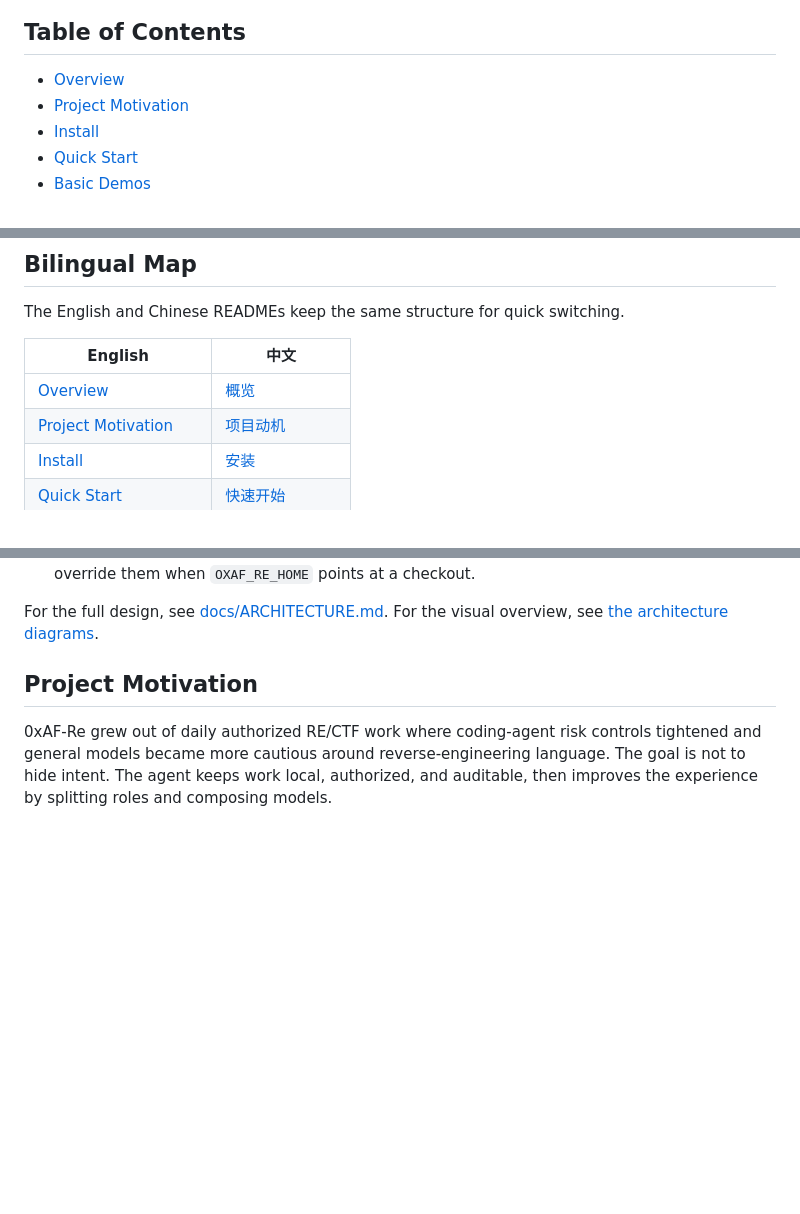
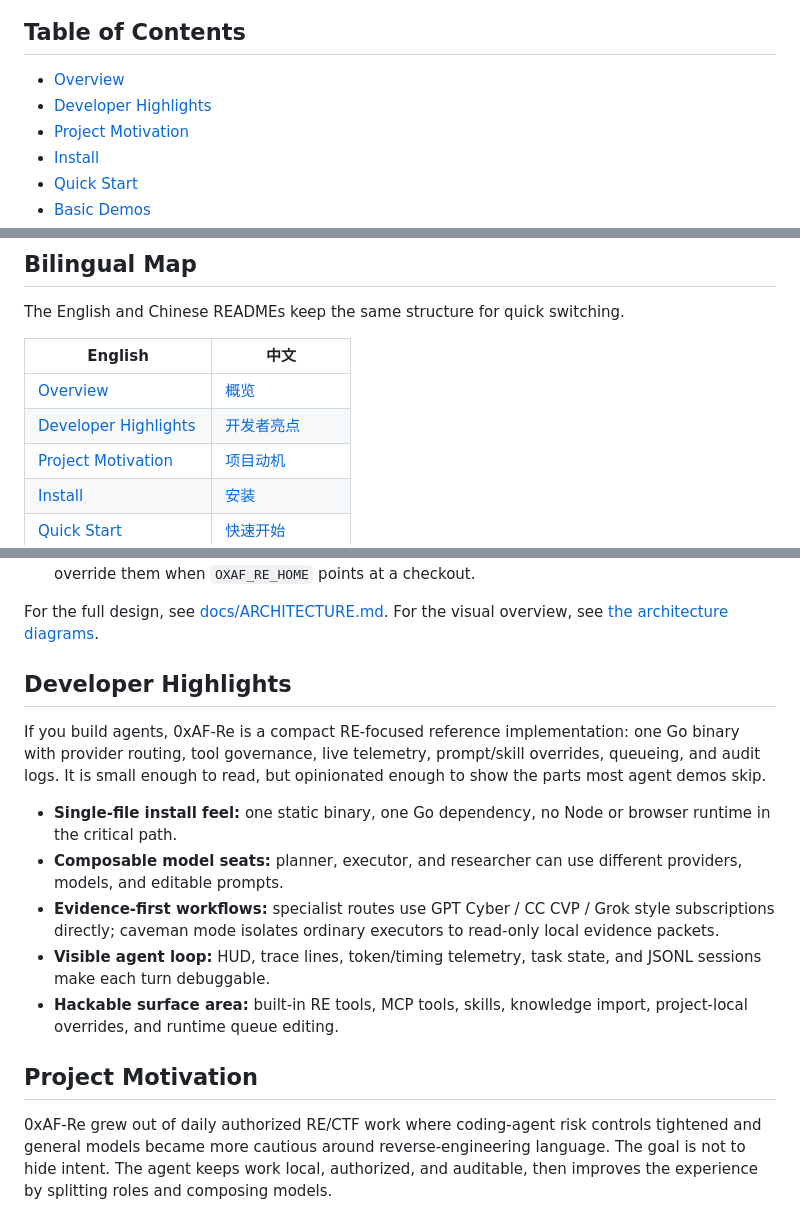
Before and after one commit to overkazaf/re-agent, a Markdown page: README.md, 3 parts joined by grey strips. Rendered like a GitHub page; blank space fills up the shorter version.

Commit message:
docs: add developer highlights

```diff
--- a/README.md
+++ b/README.md
@@ -15,6 +15,7 @@ and a live view of each turn in one static Go binary.
 ## Table of Contents
 
 - [Overview](#overview)
+- [Developer Highlights](#developer-highlights)
 - [Project Motivation](#project-motivation)
 - [Install](#install)
 - [Quick Start](#quick-start)
@@ -33,6 +34,7 @@ The English and Chinese READMEs keep the same structure for quick switching.
 | English | 中文 |
 | --- | --- |
 | [Overview](#overview) | [概览](README.zh-CN.md#概览) |
+| [Developer Highlights](#developer-highlights) | [开发者亮点](README.zh-CN.md#开发者亮点) |
 | [Project Motivation](#project-motivation) | [项目动机](README.zh-CN.md#项目动机) |
 | [Install](#install) | [安装](README.zh-CN.md#安装) |
 | [Quick Start](#quick-start) | [快速开始](README.zh-CN.md#快速开始) |
@@ -59,6 +61,25 @@ The English and Chinese READMEs keep the same structure for quick switching.
 
 For the full design, see [docs/ARCHITECTURE.md](docs/ARCHITECTURE.md). For the
 visual overview, see [the architecture diagrams](docs/diagrams/).
+
+## Developer Highlights
+
+If you build agents, 0xAF-Re is a compact RE-focused reference implementation:
+one Go binary with provider routing, tool governance, live telemetry,
+prompt/skill overrides, queueing, and audit logs. It is small enough to read,
+but opinionated enough to show the parts most agent demos skip.
+
+- **Single-file install feel:** one static binary, one Go dependency, no Node or
+  browser runtime in the critical path.
+- **Composable model seats:** planner, executor, and researcher can use
+  different providers, models, and editable prompts.
+- **Evidence-first workflows:** specialist routes use GPT Cyber / CC CVP / Grok
+  style subscriptions directly; caveman mode isolates ordinary executors to
+  read-only local evidence packets.
+- **Visible agent loop:** HUD, trace lines, token/timing telemetry, task state,
+  and JSONL sessions make each turn debuggable.
+- **Hackable surface area:** built-in RE tools, MCP tools, skills, knowledge
+  import, project-local overrides, and runtime queue editing.
 
 ## Project Motivation
 
```
Also changed, not shown: README.zh-CN.md (+15 -0 lines).
